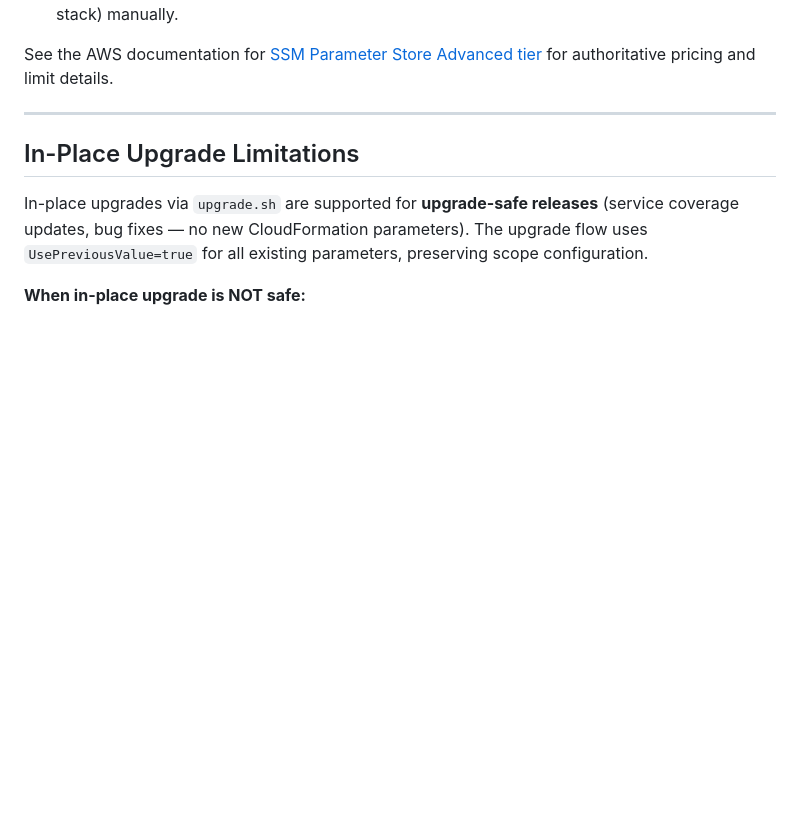
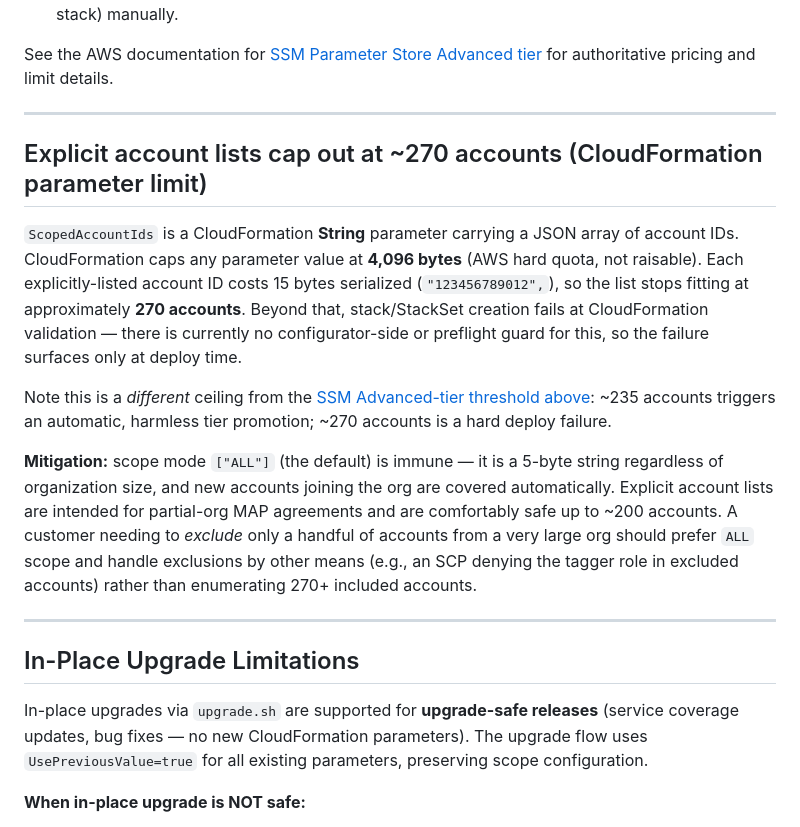
Before and after one commit to aws-samples/sample-auto-map-tagger, a Markdown page: docs/LIMITATIONS.md, the part around the change. Rendered like a GitHub page; blank space fills up the shorter version.

Commit message:
docs: document ~270-account CFN 4096-byte ceiling for explicit ScopedAccountIds (#109)
ScopedAccountIds is a CFN String parameter; CloudFormation's 4,096-byte
parameter value limit (hard quota) caps an explicitly-enumerated account
list at ~270 accounts (~15 bytes per serialized ID). No configurator or
preflight guard exists today, so an oversized list fails only at CFN
validation during deploy.

Distinct from the existing ~235-account SSM Standard-tier threshold,
which is auto-handled via Intelligent-Tiering promotion — that one is a
harmless tier bump; this one is a hard deploy failure.

Mitigation documented: ALL scope mode (default, 5 bytes) is immune and
is the intended path for org-wide/large scopes; explicit lists are safe
to ~200 accounts.

Docs-only; LIMITATIONS.md is not embedded in build artifacts, so no
build-staleness impact (same shape as #106).

Co-authored-by: Claude Fable 5 <noreply@anthropic.com>

```diff
--- a/docs/LIMITATIONS.md
+++ b/docs/LIMITATIONS.md
@@ -129,6 +129,16 @@ See the AWS documentation for [SSM Parameter Store Advanced tier](https://docs.a
 
 ---
 
+## Explicit account lists cap out at ~270 accounts (CloudFormation parameter limit)
+
+`ScopedAccountIds` is a CloudFormation **String** parameter carrying a JSON array of account IDs. CloudFormation caps any parameter value at **4,096 bytes** (AWS hard quota, not raisable). Each explicitly-listed account ID costs 15 bytes serialized (`"123456789012",`), so the list stops fitting at approximately **270 accounts**. Beyond that, stack/StackSet creation fails at CloudFormation validation — there is currently no configurator-side or preflight guard for this, so the failure surfaces only at deploy time.
+
+Note this is a *different* ceiling from the [SSM Advanced-tier threshold above](#ssm-parameter-store-advanced-tier-very-large-scopes): ~235 accounts triggers an automatic, harmless tier promotion; ~270 accounts is a hard deploy failure.
+
+**Mitigation:** scope mode `["ALL"]` (the default) is immune — it is a 5-byte string regardless of organization size, and new accounts joining the org are covered automatically. Explicit account lists are intended for partial-org MAP agreements and are comfortably safe up to ~200 accounts. A customer needing to *exclude* only a handful of accounts from a very large org should prefer `ALL` scope and handle exclusions by other means (e.g., an SCP denying the tagger role in excluded accounts) rather than enumerating 270+ included accounts.
+
+---
+
 ## In-Place Upgrade Limitations
 
 In-place upgrades via `upgrade.sh` are supported for **upgrade-safe releases** (service coverage updates, bug fixes — no new CloudFormation parameters). The upgrade flow uses `UsePreviousValue=true` for all existing parameters, preserving scope configuration.
```
